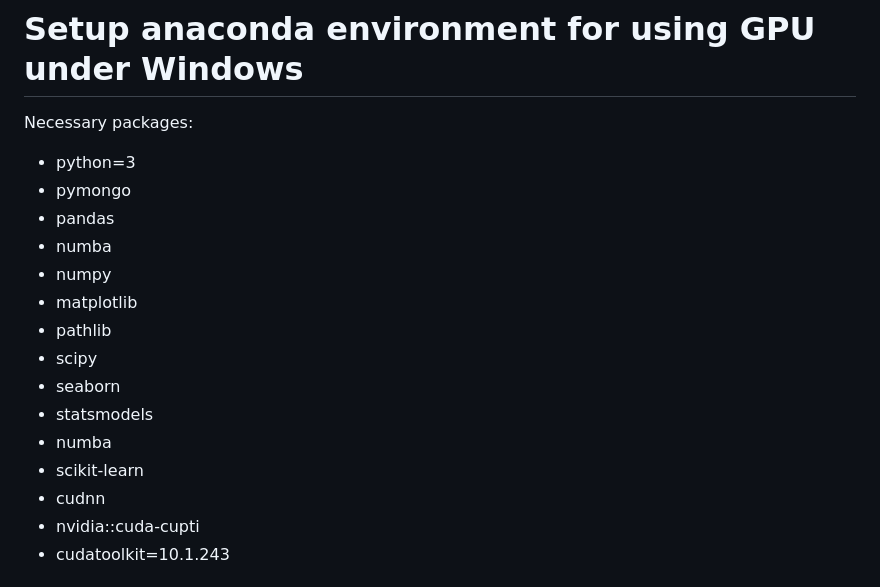
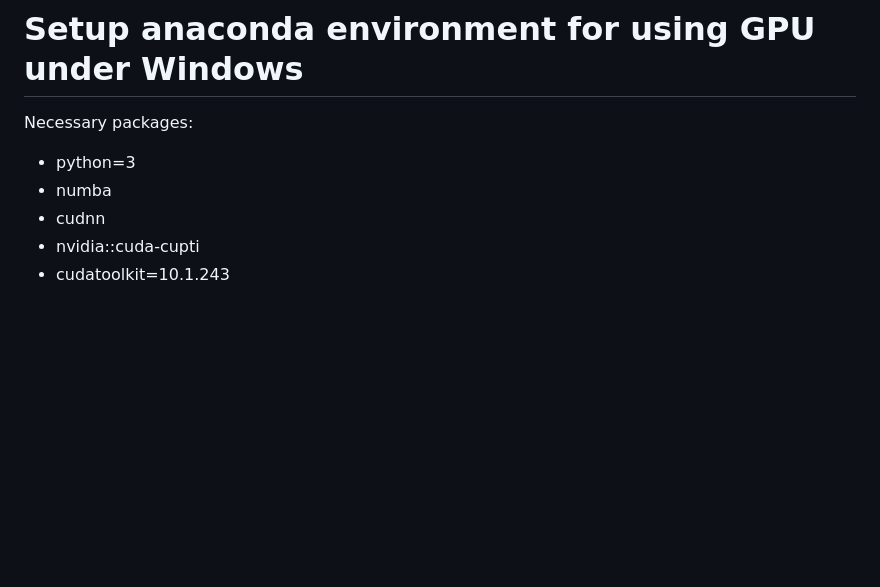
Before and after one commit to Padinator/Watch-Tip, a Markdown page: README.md, the part around the change. Drawn GitHub-style; blank space fills up the shorter version.

Commit message:
Refactor readme

```diff
--- a/README.md
+++ b/README.md
@@ -30,17 +30,7 @@ WATCH-TIP<br>
 # Setup anaconda environment for using GPU under Windows
 Necessary packages:
 - python=3
-- pymongo
-- pandas
 - numba
-- numpy
-- matplotlib
-- pathlib
-- scipy
-- seaborn
-- statsmodels
-- numba
-- scikit-learn
 - cudnn
 - nvidia::cuda-cupti
 - cudatoolkit=10.1.243
```
